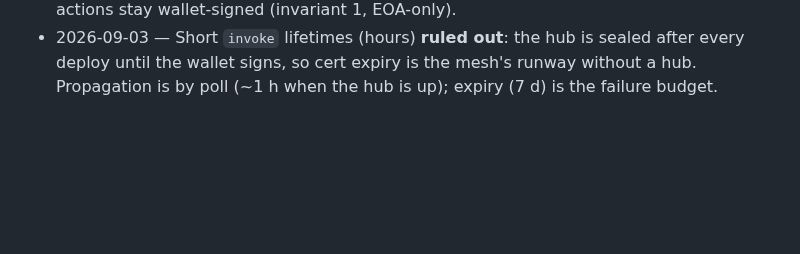
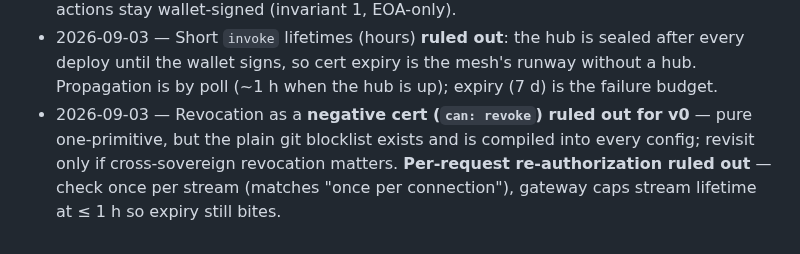
Before and after one commit to marnyg/talos-config, a Markdown page: docs/day-to-day/exploration-log.md, the part around the change. Drawn GitHub-style; blank space fills up the shorter version.

```diff
--- a/docs/day-to-day/exploration-log.md
+++ b/docs/day-to-day/exploration-log.md
@@ -137,3 +137,9 @@
   is sealed after every deploy until the wallet signs, so cert expiry
   is the mesh's runway without a hub. Propagation is by poll (~1 h
   when the hub is up); expiry (7 d) is the failure budget.
+- 2026-09-03 — Revocation as a **negative cert (`can: revoke`) ruled
+  out for v0** — pure one-primitive, but the plain git blocklist exists
+  and is compiled into every config; revisit only if cross-sovereign
+  revocation matters. **Per-request re-authorization ruled out** —
+  check once per stream (matches "once per connection"), gateway caps
+  stream lifetime at ≤ 1 h so expiry still bites.
```
Also changed, not shown: docs/desired-state/domain-model.md (+16 -0 lines).
